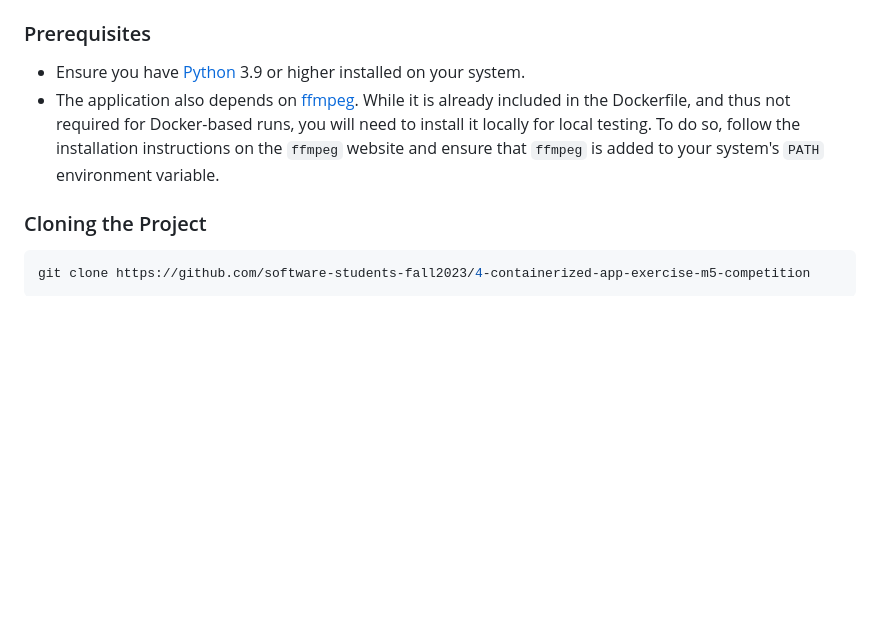
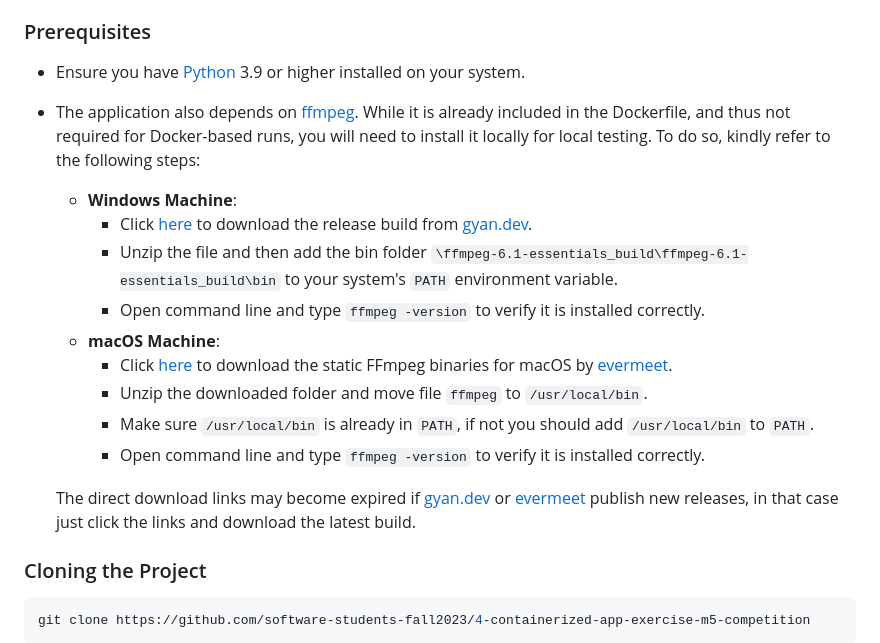
Before and after one commit to software-students-fall2023/4-containerized-app-exercise-m5-competition, a Markdown page: README.md, the part around the change. Drawn GitHub-style; blank space fills up the shorter version.

```diff
--- a/README.md
+++ b/README.md
@@ -103,7 +103,18 @@ Our project uses `pylint` for linting, `black` for formatting, `pytest` (for the
 
 ### Prerequisites
 - Ensure you have [Python](https://www.python.org/downloads/) 3.9 or higher installed on your system.
-- The application also depends on [ffmpeg](https://ffmpeg.org/download.html). While it is already included in the Dockerfile, and thus not required for Docker-based runs, you will need to install it locally for local testing. To do so, follow the installation instructions on the `ffmpeg` website and ensure that `ffmpeg` is added to your system's `PATH` environment variable.
+- The application also depends on [ffmpeg](https://ffmpeg.org/download.html). While it is already included in the Dockerfile, and thus not required for Docker-based runs, you will need to install it locally for local testing. To do so, kindly refer to the following steps:
+    - **Windows Machine**:
+        - Click [here](https://www.gyan.dev/ffmpeg/builds/ffmpeg-release-essentials.zip) to download the release build from [gyan.dev](https://www.gyan.dev/ffmpeg/builds/).
+        - Unzip the file and then add the bin folder `\ffmpeg-6.1-essentials_build\ffmpeg-6.1-essentials_build\bin` to your system's `PATH` environment variable.
+        - Open command line and type `ffmpeg -version`  to verify it is installed correctly.
+    - **macOS Machine**:
+        - Click [here](https://evermeet.cx/ffmpeg/ffmpeg-6.1.zip) to download the static FFmpeg binaries for macOS by [evermeet](https://evermeet.cx/ffmpeg/).
+        - Unzip the downloaded folder and move file `ffmpeg` to `/usr/local/bin`.
+        - Make sure `/usr/local/bin` is already in `PATH`, if not you should add `/usr/local/bin` to `PATH`.
+        - Open command line and type `ffmpeg -version`  to verify it is installed correctly.
+
+    The direct download links may become expired if [gyan.dev](https://www.gyan.dev/ffmpeg/builds/) or [evermeet](https://evermeet.cx/ffmpeg/) publish new releases, in that case just click the links and download the latest build.
 
 ### Cloning the Project
 
```
